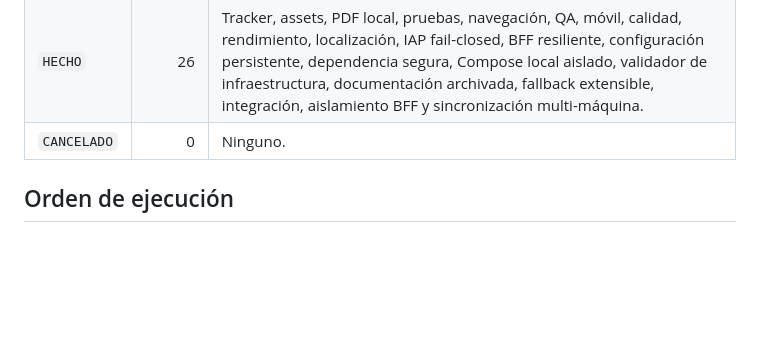
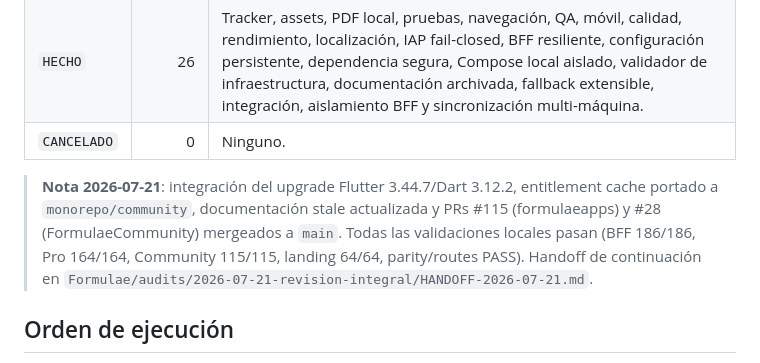
Before and after one commit to chochy2001/formulaeapps, a Markdown page: docs/TICKETS.md, the part around the change. Rendered like a GitHub page; blank space fills up the shorter version.

Commit message:
docs(tickets): registra handoff post-merge #115 y #28

```diff
--- a/docs/TICKETS.md
+++ b/docs/TICKETS.md
@@ -25,6 +25,14 @@ este tablero refleja ese estado y no lo sustituye.
 | `BLOQUEADO` | 5 | Rotación de credencial histórica, hosting, staging/promoción, runners/controles externos y decisión/validadores de entitlement. |
 | `HECHO` | 26 | Tracker, assets, PDF local, pruebas, navegación, QA, móvil, calidad, rendimiento, localización, IAP fail-closed, BFF resiliente, configuración persistente, dependencia segura, Compose local aislado, validador de infraestructura, documentación archivada, fallback extensible, integración, aislamiento BFF y sincronización multi-máquina. |
 | `CANCELADO` | 0 | Ninguno. |
+
+> **Nota 2026-07-21**: integración del upgrade Flutter 3.44.7/Dart 3.12.2,
+> entitlement cache portado a `monorepo/community`, documentación stale
+> actualizada y PRs #115 (formulaeapps) y #28 (FormulaeCommunity) mergeados a
+> `main`. Todas las validaciones locales pasan (BFF 186/186, Pro 164/164,
+> Community 115/115, landing 64/64, parity/routes PASS). Handoff de
+> continuación en
+> `Formulae/audits/2026-07-21-revision-integral/HANDOFF-2026-07-21.md`.
 
 ## Orden de ejecución
 
```
